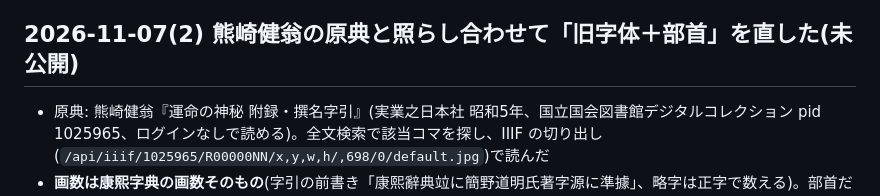
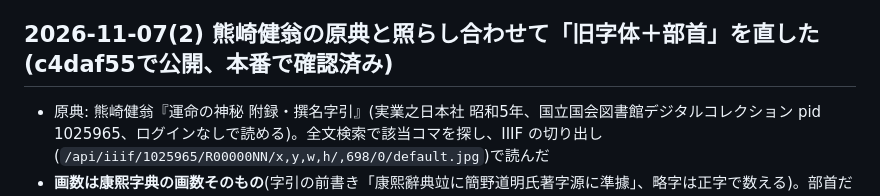
Before and after one commit to hakoniwa-lab/birthday-fortune, a Markdown page: README.md, the part around the change. Rendered like a GitHub page.

Commit message:
README: 原典との照合の修正を公開したことを記録
Co-Authored-By: Claude Opus 5.5 <noreply@anthropic.com>

```diff
--- a/README.md
+++ b/README.md
@@ -777,7 +777,7 @@ A8 の案件ページに「広告とわかる表示をファーストビュー
 - 広告は入れていない
 - **2026-11-07 公開**(226c5e2・ab92eb3)。本番で計算機が動くこと(佐藤 結菜で天格25→28)を確認し、seimei/ と記事の2件を Search Console(u/0)で登録リクエスト済み
 
-## 2026-11-07(2) 熊崎健翁の原典と照らし合わせて「旧字体＋部首」を直した(未公開)
+## 2026-11-07(2) 熊崎健翁の原典と照らし合わせて「旧字体＋部首」を直した(c4daf55で公開、本番で確認済み)
 - 原典: 熊崎健翁『運命の神秘 附録・撰名字引』(実業之日本社 昭和5年、国立国会図書館デジタルコレクション pid 1025965、ログインなしで読める)。全文検索で該当コマを探し、IIIF の切り出し(`/api/iiif/1025965/R00000NN/x,y,w,h/,698/0/default.jpg`)で読んだ
 - **画数は康熙字典の画数そのもの**(字引の前書き「康熙辭典竝に簡野道明氏著字源に準據」、略字は正字で数える)。部首だけ元の字にしていた旧方式は 之3・敬12・蓮16 などで原典とずれていた。今は Unicode 15.0 の Unihan の **kRSKangXi**(15.1で削除。`tools/seimei-count/kangxi_min.json`)から「部首の画数＋部首内画数」で出す。原典で読めた42字(strokes.py の KUMAZAKI)と9人の計算例(gen_seimei.js の known)がすべて一致
 - 霊数(原典は「仮成数」): 1文字の姓は上・名は下に1、外格は仮成で作り、総格には足さない → 計算機の「天格・地格・外格」と同じ。81超は80を引く(原典どおり)
```
